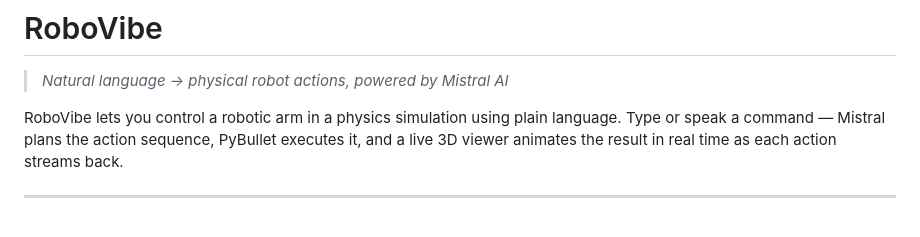
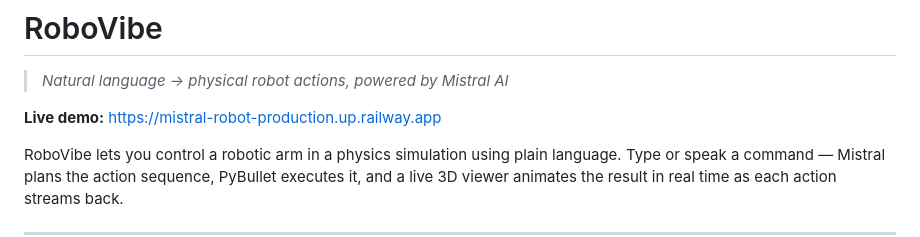
Before and after one commit to Clemente-H/Mistral-robot, a Markdown page: README.md, the part around the change. Rendered like a GitHub page; blank space fills up the shorter version.

Commit message:
add link demo

```diff
--- a/README.md
+++ b/README.md
@@ -11,6 +11,8 @@ pinned: false
 # RoboVibe
 
 > *Natural language → physical robot actions, powered by Mistral AI*
+
+**Live demo:** https://mistral-robot-production.up.railway.app
 
 RoboVibe lets you control a robotic arm in a physics simulation using plain language. Type or speak a command — Mistral plans the action sequence, PyBullet executes it, and a live 3D viewer animates the result in real time as each action streams back.
 
```
